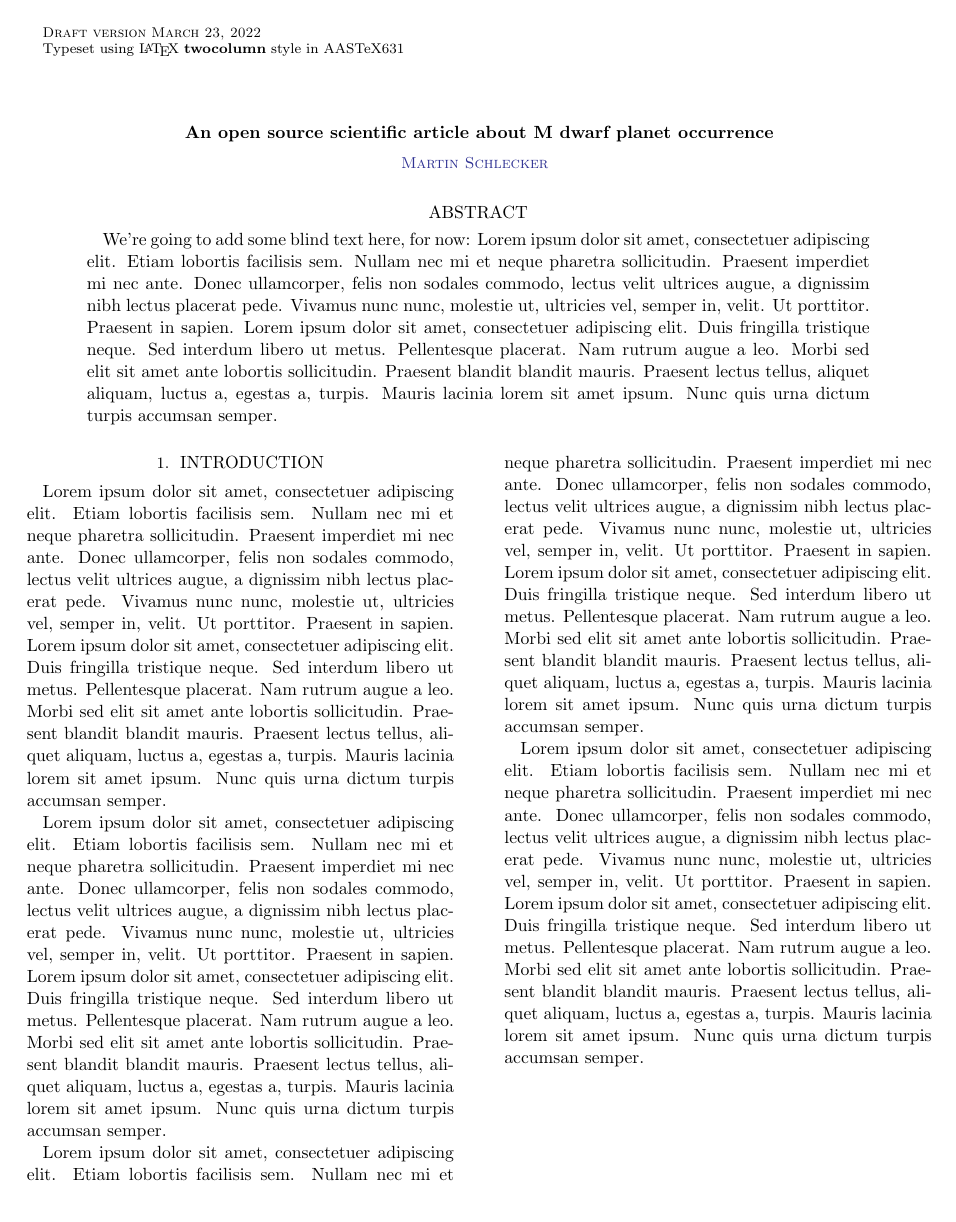
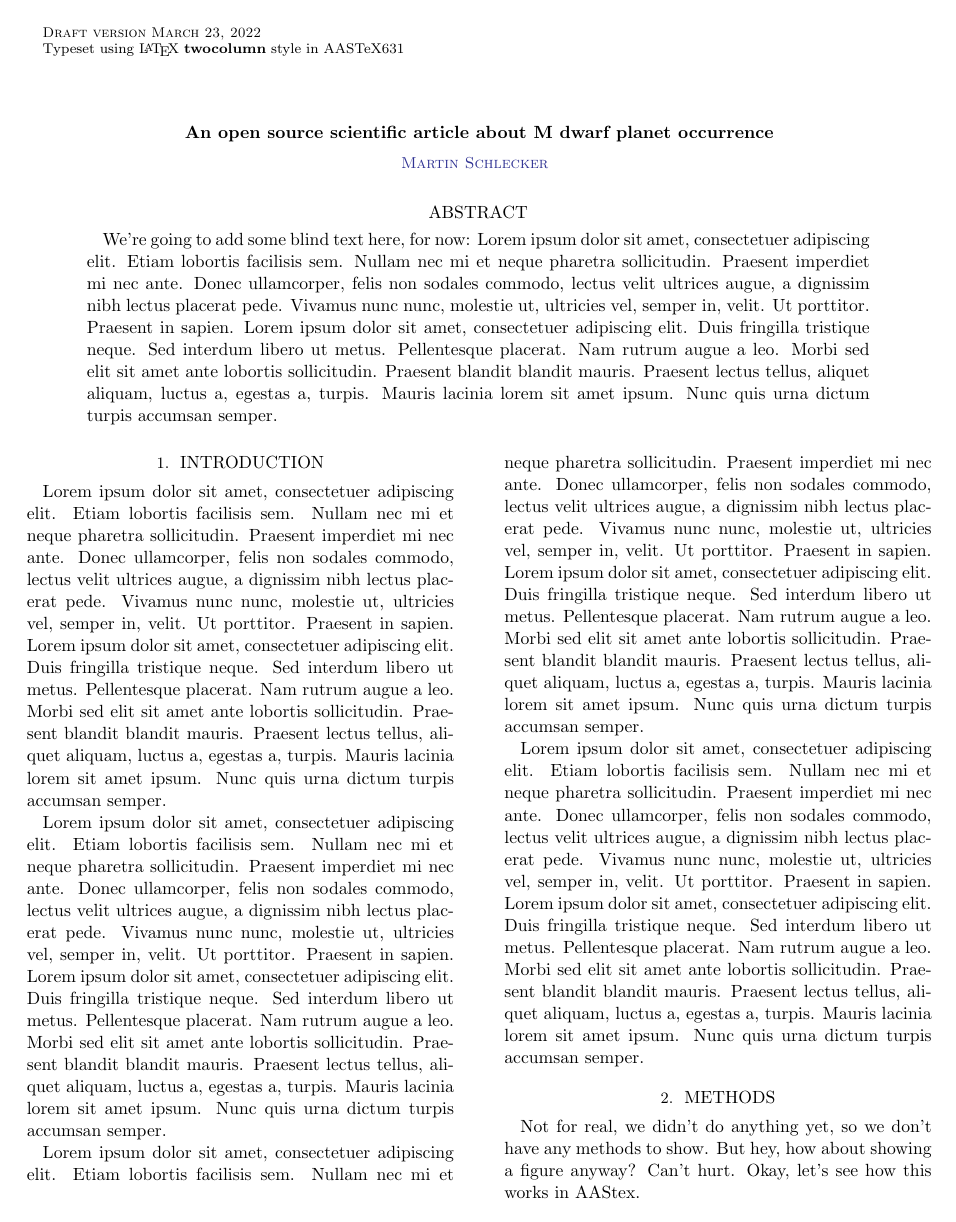
Before and after one commit to rmglas/late-m-occurrence, a LaTeX paper (src/ms.tex): the whole page before the commit and page 1 of 2 after it. Compiled offline with pdfLaTeX.

Commit message:
create a test figure

```diff
--- a/src/ms.tex
+++ b/src/ms.tex
@@ -23,3 +23,8 @@
 \section{Introduction}
 \Blindtext[4]
 
+
+\section{Methods}
+   Not for real, we didn't do anything yet, so we don't have any methods to show.
+    But hey, how about showing a figure anyway?
+    Can't hurt. Okay, let's see how this works in AAStex.
@@ -26 +37,5 @@
+        \label{fig:total_occurrence}
+    \end{centering}
+\end{figure}
+
 \end{document}
```
Also changed, not shown: src/ms.tex (6 more changed lines), 1 other file.
